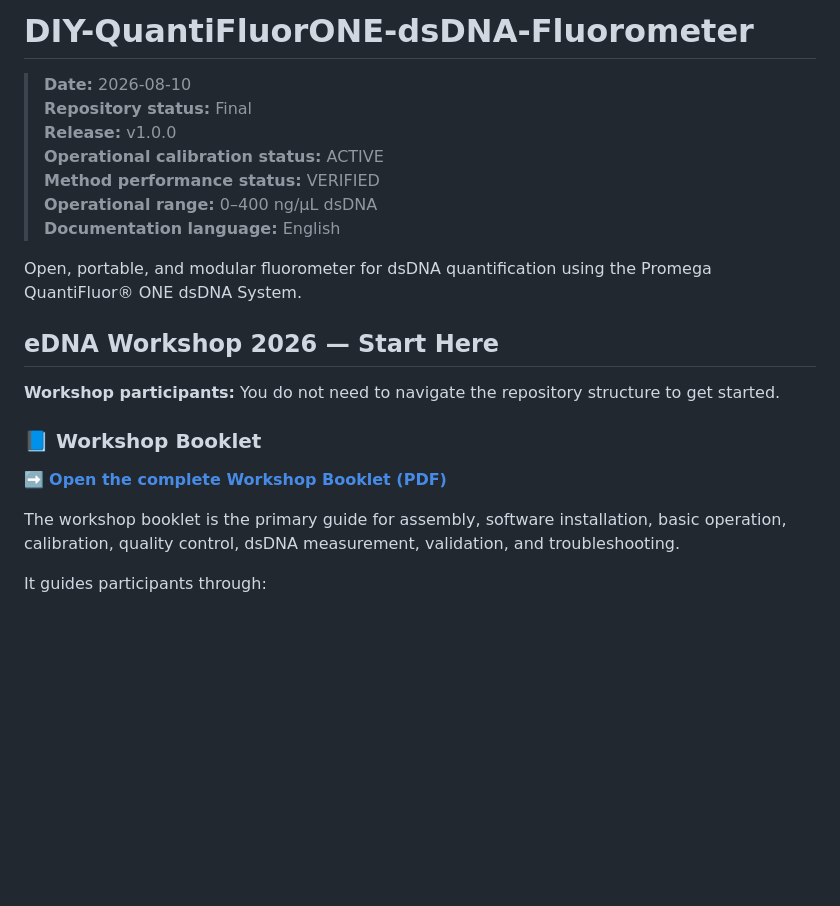
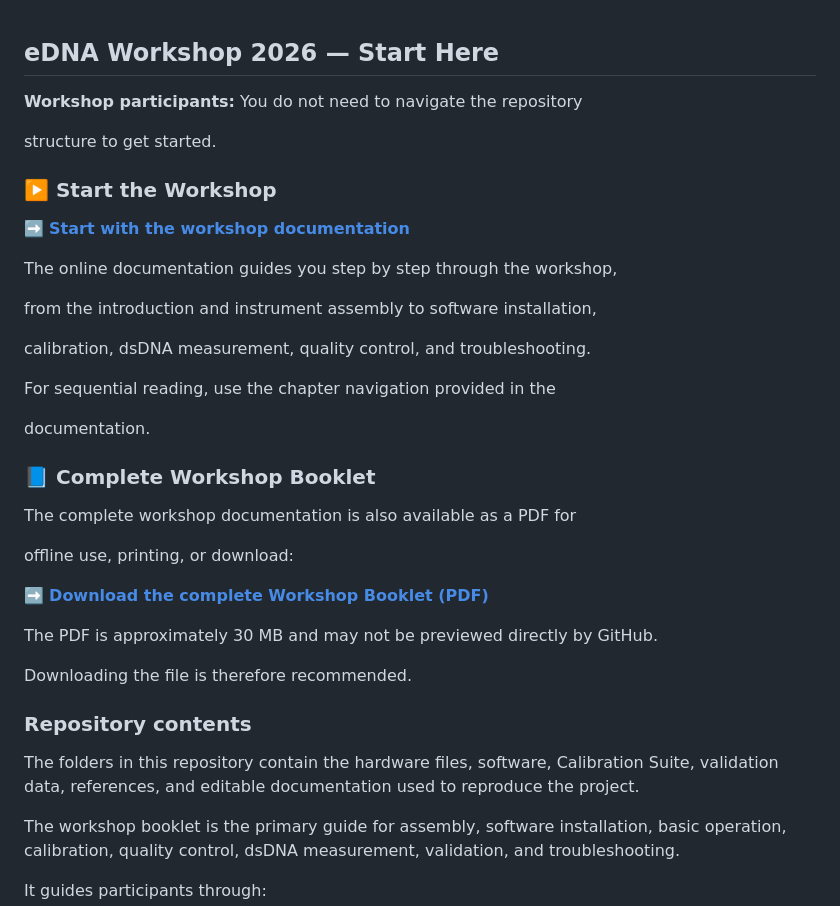
Before and after one commit to matthiasbirkich/diy-quantifluorone-dsdna-fluorometer, a Markdown page: README.md, the part around the change. Drawn GitHub-style; blank space fills up the shorter version.

```diff
--- a/README.md
+++ b/README.md
@@ -1,24 +1,40 @@
-# DIY-QuantiFluorONE-dsDNA-Fluorometer
-
-> **Date:** 2026-08-10
-> **Repository status:** Final
-> **Release:** v1.0.0
-> **Operational calibration status:** ACTIVE
-> **Method performance status:** VERIFIED
-> **Operational range:** 0–400 ng/µL dsDNA
-> **Documentation language:** English
-
-Open, portable, and modular fluorometer for dsDNA quantification using the
-Promega QuantiFluor® ONE dsDNA System.
-
 ## eDNA Workshop 2026 — Start Here
 
 **Workshop participants:** You do not need to navigate the repository
+
 structure to get started.
 
-### 📘 Workshop Booklet
+### ▶️ Start the Workshop
 
-➡️ **[Open the complete Workshop Booklet (PDF)](00_DIY-QuantiFluorONE_Workshop_Handbook.pdf)**
+➡️ **[Start with the workshop documentation](docs/markdown/index.md)**
+
+The online documentation guides you step by step through the workshop,
+
+from the introduction and instrument assembly to software installation,
+
+calibration, dsDNA measurement, quality control, and troubleshooting.
+
+For sequential reading, use the chapter navigation provided in the
+
+documentation.
+
+### 📘 Complete Workshop Booklet
+
+The complete workshop documentation is also available as a PDF for
+
+offline use, printing, or download:
+
+➡️ **[Download the complete Workshop Booklet (PDF)](00_DIY-QuantiFluorONE_Workshop_Handbook.pdf)**
+
+The PDF is approximately 30 MB and may not be previewed directly by GitHub.
+
+Downloading the file is therefore recommended.
+
+### Repository contents
+
+The folders in this repository contain the hardware files, software,
+Calibration Suite, validation data, references, and editable documentation
+used to reproduce the project.
 
 The workshop booklet is the primary guide for assembly, software installation,
 basic operation, calibration, quality control, dsDNA measurement, validation,
```
